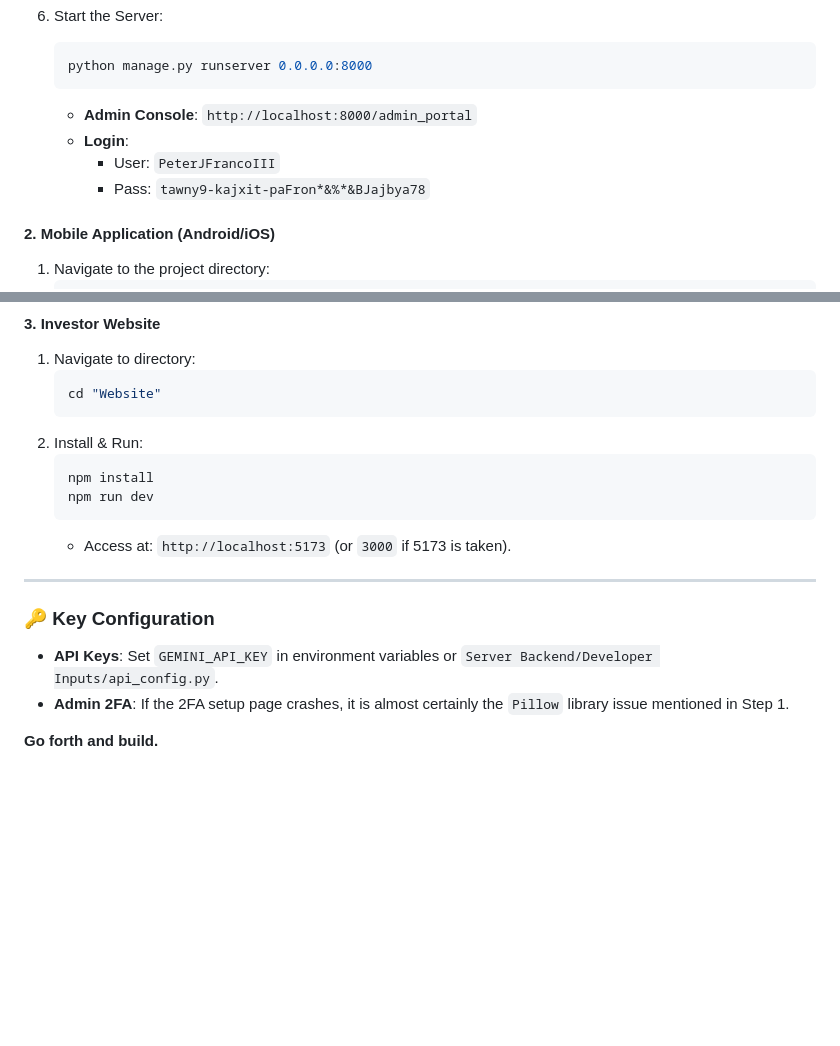
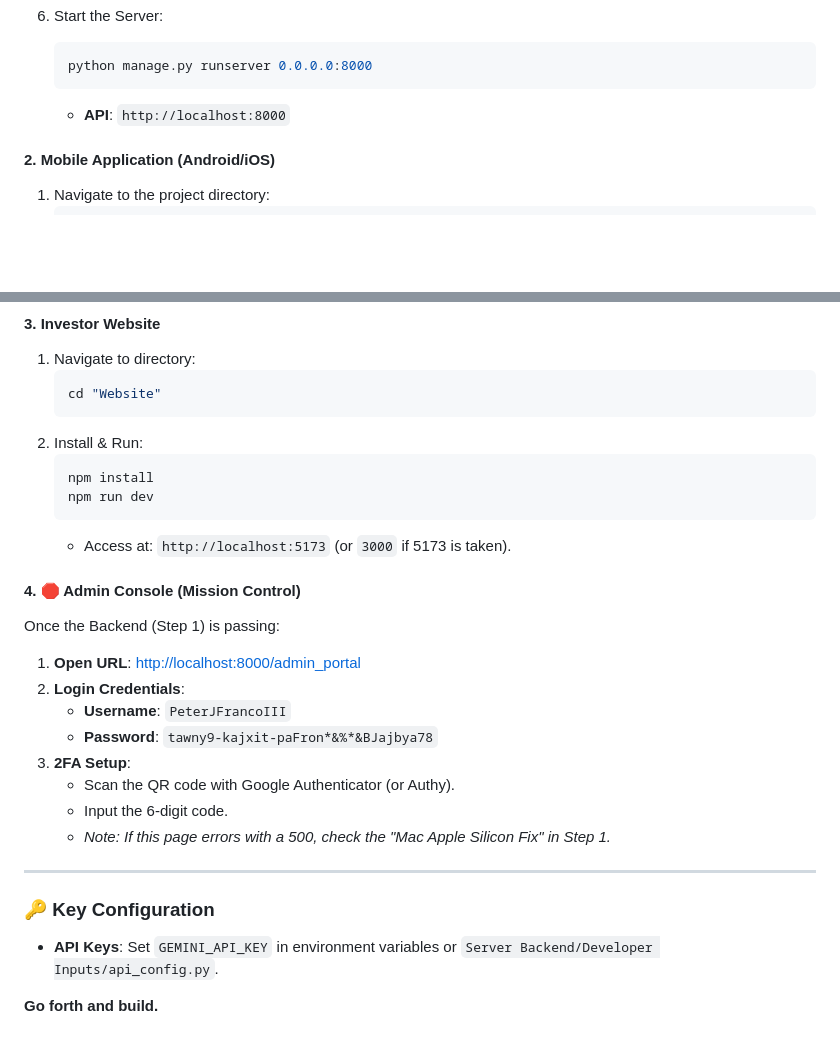
Before and after one commit to PeterJFrancoIII/Project-DEFCON-Run, a Markdown page: DEVELOPER_ONBOARDING_LAUNCH_PROMPT.md, 2 parts joined by grey strips. Rendered like a GitHub page; blank space fills up the shorter version.

Commit message:
Docs: Separate Admin Console instructions

````diff
--- a/DEVELOPER_ONBOARDING_LAUNCH_PROMPT.md
+++ b/DEVELOPER_ONBOARDING_LAUNCH_PROMPT.md
@@ -69,10 +69,7 @@ Ensure your development environment has the following installed:
     ```bash
     python manage.py runserver 0.0.0.0:8000
     ```
-    *   **Admin Console**: `http://localhost:8000/admin_portal`
-    *   **Login**:
-        *   User: `PeterJFrancoIII`
-        *   Pass: `tawny9-kajxit-paFron*&%*&BJajbya78`
+    *   **API**: `http://localhost:8000`
 
 #### 2. Mobile Application (Android/iOS)
 1.  Navigate to the project directory:
@@ -99,10 +96,21 @@ Ensure your development environment has the following installed:
     ```
     *   Access at: `http://localhost:5173` (or `3000` if 5173 is taken).
 
+#### 4. 🛑 Admin Console (Mission Control)
+Once the Backend (Step 1) is passing:
+
+1.  **Open URL**: [http://localhost:8000/admin_portal](http://localhost:8000/admin_portal)
+2.  **Login Credentials**:
+    *   **Username**: `PeterJFrancoIII`
+    *   **Password**: `tawny9-kajxit-paFron*&%*&BJajbya78`
+3.  **2FA Setup**:
+    *   Scan the QR code with Google Authenticator (or Authy).
+    *   Input the 6-digit code.
+    *   *Note: If this page errors with a 500, check the "Mac Apple Silicon Fix" in Step 1.*
+
 ---
 
 ### 🔑 Key Configuration
 *   **API Keys**: Set `GEMINI_API_KEY` in environment variables or `Server Backend/Developer Inputs/api_config.py`.
-*   **Admin 2FA**: If the 2FA setup page crashes, it is almost certainly the `Pillow` library issue mentioned in Step 1.
 
 **Go forth and build.**
````
